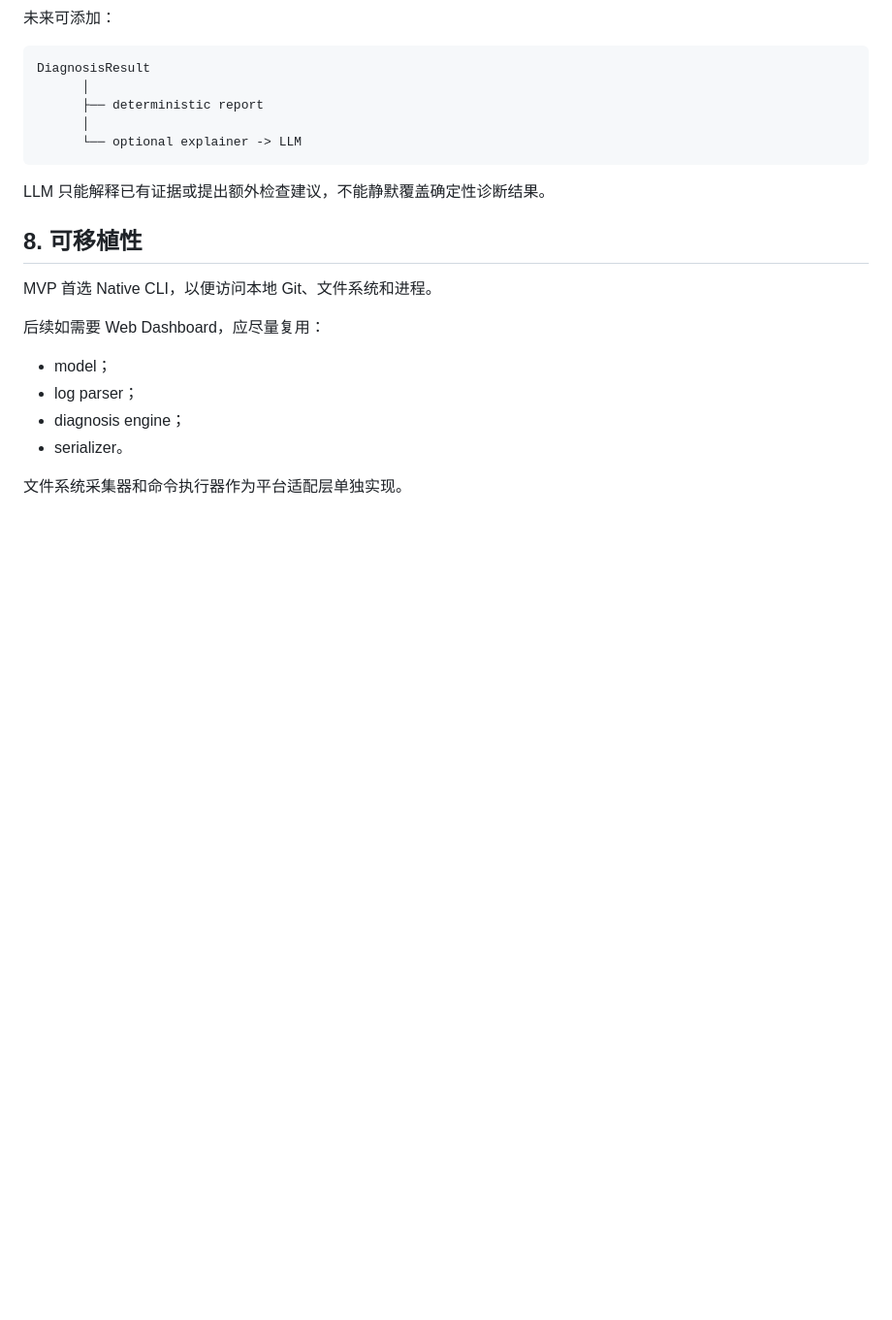
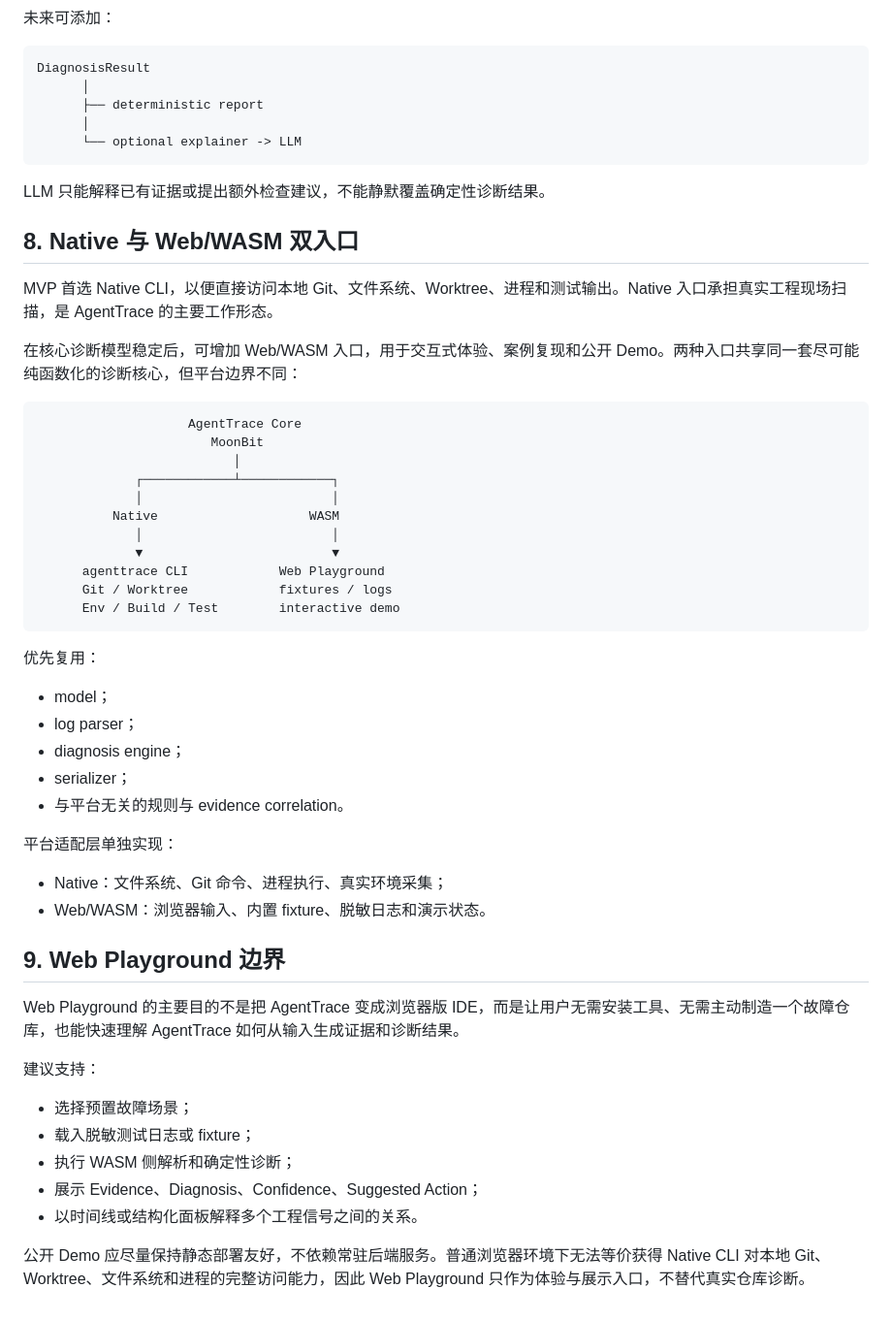
Before and after one commit to wulisususu/agenttrace, a Markdown page: docs/ARCHITECTURE.md, the part around the change. Shown at 97% size. Rendered like a GitHub page; blank space fills up the shorter version.

Commit message:
docs: specify native and WASM playground architecture

````diff
--- a/docs/ARCHITECTURE.md
+++ b/docs/ARCHITECTURE.md
@@ -205,15 +205,49 @@ DiagnosisResult
 
 LLM 只能解释已有证据或提出额外检查建议，不能静默覆盖确定性诊断结果。
 
-## 8. 可移植性
+## 8. Native 与 Web/WASM 双入口
 
-MVP 首选 Native CLI，以便访问本地 Git、文件系统和进程。
+MVP 首选 Native CLI，以便直接访问本地 Git、文件系统、Worktree、进程和测试输出。Native 入口承担真实工程现场扫描，是 AgentTrace 的主要工作形态。
 
-后续如需要 Web Dashboard，应尽量复用：
+在核心诊断模型稳定后，可增加 Web/WASM 入口，用于交互式体验、案例复现和公开 Demo。两种入口共享同一套尽可能纯函数化的诊断核心，但平台边界不同：
+
+```text
+                    AgentTrace Core
+                       MoonBit
+                          │
+             ┌────────────┴────────────┐
+             │                         │
+          Native                    WASM
+             │                         │
+             ▼                         ▼
+      agenttrace CLI            Web Playground
+      Git / Worktree            fixtures / logs
+      Env / Build / Test        interactive demo
+```
+
+优先复用：
 
 - model；
 - log parser；
 - diagnosis engine；
-- serializer。
+- serializer；
+- 与平台无关的规则与 evidence correlation。
 
-文件系统采集器和命令执行器作为平台适配层单独实现。
+平台适配层单独实现：
+
+- Native：文件系统、Git 命令、进程执行、真实环境采集；
+- Web/WASM：浏览器输入、内置 fixture、脱敏日志和演示状态。
+
+## 9. Web Playground 边界
+
+Web Playground 的主要目的不是把 AgentTrace 变成浏览器版 IDE，而是让用户无需安装工具、无需主动制造一个故障仓库，也能快速理解 AgentTrace 如何从输入生成证据和诊断结果。
+
+建议支持：
+
+- 选择预置故障场景；
+- 载入脱敏测试日志或 fixture；
+- 执行 WASM 侧解析和确定性诊断；
+- 展示 Evidence、Diagnosis、Confidence、Suggested Action；
+- 以时间线或结构化面板解释多个工程信号之间的关系。
+
+公开 Demo 应尽量保持静态部署友好，不依赖常驻后端服务。普通浏览器环境下无法等价获得 Native CLI 对本地 Git、Worktree、文件系统和进程的完整访问能力，因此 Web Playground 只作为体验与展示入口，不替代真实仓库诊断。
````
